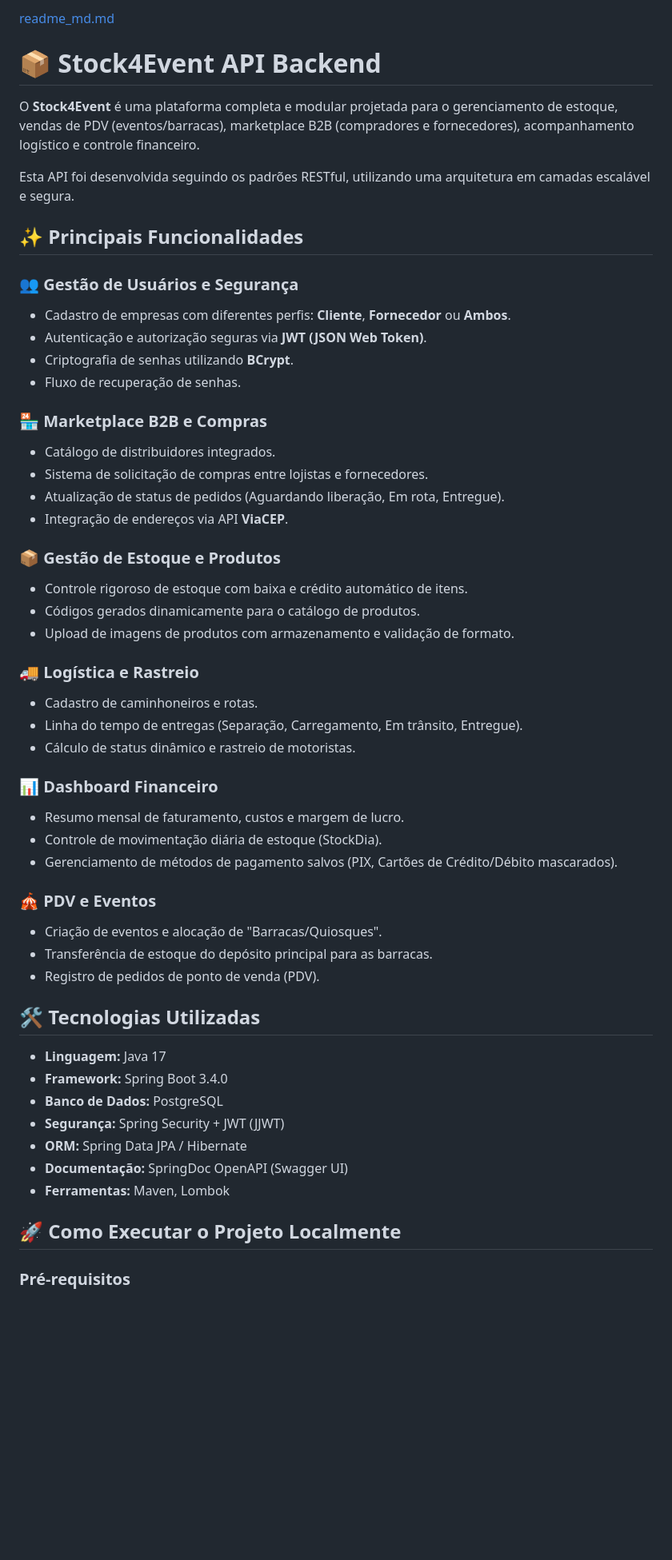
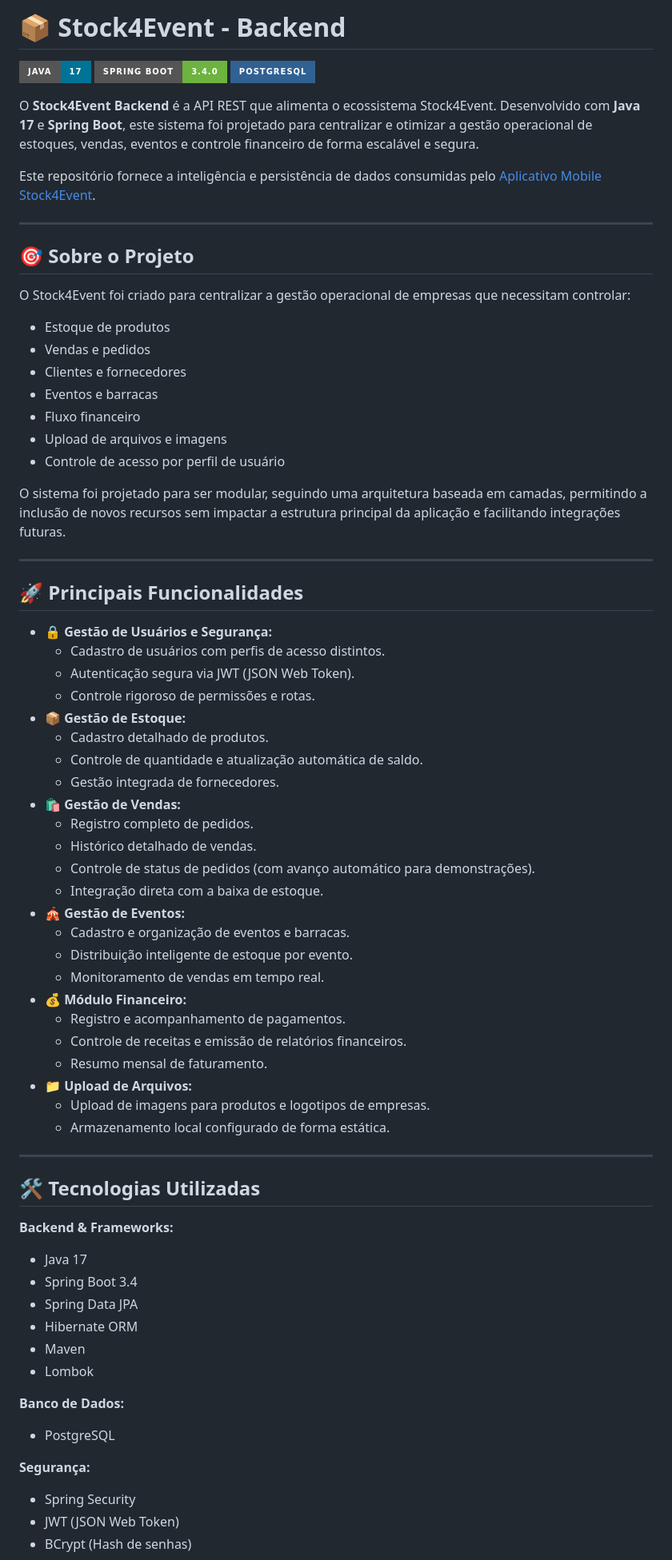
Before and after one commit to LuanSantos26/QuickStock-BackEnd, a Markdown page: README.md, the part around one of its changes. Shown at 80% size. Rendered like a GitHub page; badges without logos; blank space fills up the shorter version.

```diff
--- a/README.md
+++ b/README.md
@@ -1,61 +1,75 @@
-[readme_md.md](https://github.com/user-attachments/files/33796925/readme_md.md)
-# 📦 Stock4Event API Backend
+# 📦 Stock4Event - Backend
 
-O **Stock4Event** é uma plataforma completa e modular projetada para o gerenciamento de estoque, vendas de PDV (eventos/barracas), marketplace B2B (compradores e fornecedores), acompanhamento logístico e controle financeiro.
+[![Java](https://img.shields.io/badge/Java-17-007396?style=for-the-badge&logo=java&logoColor=white)](https://www.java.com/)
+[![Spring Boot](https://img.shields.io/badge/Spring_Boot-3.4.0-6DB33F?style=for-the-badge&logo=spring-boot&logoColor=white)](https://spring.io/projects/spring-boot)
+[![PostgreSQL](https://img.shields.io/badge/PostgreSQL-316192?style=for-the-badge&logo=postgresql&logoColor=white)](https://www.postgresql.org/)
 
-Esta API foi desenvolvida seguindo os padrões RESTful, utilizando uma arquitetura em camadas escalável e segura.
+O **Stock4Event Backend** é a API REST que alimenta o ecossistema Stock4Event. Desenvolvido com **Java 17** e **Spring Boot**, este sistema foi projetado para centralizar e otimizar a gestão operacional de estoques, vendas, eventos e controle financeiro de forma escalável e segura.
 
-## ✨ Principais Funcionalidades
+Este repositório fornece a inteligência e persistência de dados consumidas pelo [Aplicativo Mobile Stock4Event](https://github.com/marcelo435/Mobile).
 
-### 👥 Gestão de Usuários e Segurança
+---
 
-* Cadastro de empresas com diferentes perfis: **Cliente**, **Fornecedor** ou **Ambos**.
-* Autenticação e autorização seguras via **JWT (JSON Web Token)**.
-* Criptografia de senhas utilizando **BCrypt**.
-* Fluxo de recuperação de senhas.
+## 🎯 Sobre o Projeto
 
-### 🏪 Marketplace B2B e Compras
+O Stock4Event foi criado para centralizar a gestão operacional de empresas que necessitam controlar:
 
-* Catálogo de distribuidores integrados.
-* Sistema de solicitação de compras entre lojistas e fornecedores.
-* Atualização de status de pedidos (Aguardando liberação, Em rota, Entregue).
-* Integração de endereços via API **ViaCEP**.
+* Estoque de produtos
+* Vendas e pedidos
+* Clientes e fornecedores
+* Eventos e barracas
+* Fluxo financeiro
+* Upload de arquivos e imagens
+* Controle de acesso por perfil de usuário
 
-### 📦 Gestão de Estoque e Produtos
+O sistema foi projetado para ser modular, seguindo uma arquitetura baseada em camadas, permitindo a inclusão de novos recursos sem impactar a estrutura principal da aplicação e facilitando integrações futuras.
 
-* Controle rigoroso de estoque com baixa e crédito automático de itens.
-* Códigos gerados dinamicamente para o catálogo de produtos.
-* Upload de imagens de produtos com armazenamento e validação de formato.
+---
 
-### 🚚 Logística e Rastreio
+## 🚀 Principais Funcionalidades
 
-* Cadastro de caminhoneiros e rotas.
-* Linha do tempo de entregas (Separação, Carregamento, Em trânsito, Entregue).
-* Cálculo de status dinâmico e rastreio de motoristas.
+* **🔒 Gestão de Usuários e Segurança:**
+  * Cadastro de usuários com perfis de acesso distintos.
+  * Autenticação segura via JWT (JSON Web Token).
+  * Controle rigoroso de permissões e rotas.
+* **📦 Gestão de Estoque:**
+  * Cadastro detalhado de produtos.
+  * Controle de quantidade e atualização automática de saldo.
+  * Gestão integrada de fornecedores.
+* **🛍️ Gestão de Vendas:**
+  * Registro completo de pedidos.
+  * Histórico detalhado de vendas.
+  * Controle de status de pedidos (com avanço automático para demonstrações).
+  * Integração direta com a baixa de estoque.
+* **🎪 Gestão de Eventos:**
+  * Cadastro e organização de eventos e barracas.
+  * Distribuição inteligente de estoque por evento.
+  * Monitoramento de vendas em tempo real.
+* **💰 Módulo Financeiro:**
+  * Registro e acompanhamento de pagamentos.
+  * Controle de receitas e emissão de relatórios financeiros.
+  * Resumo mensal de faturamento.
+* **📁 Upload de Arquivos:**
+  * Upload de imagens para produtos e logotipos de empresas.
+  * Armazenamento local configurado de forma estática.
 
-### 📊 Dashboard Financeiro
-
-* Resumo mensal de faturamento, custos e margem de lucro.
-* Controle de movimentação diária de estoque (StockDia).
-* Gerenciamento de métodos de pagamento salvos (PIX, Cartões de Crédito/Débito mascarados).
-
-### 🎪 PDV e Eventos
-
-* Criação de eventos e alocação de "Barracas/Quiosques".
-* Transferência de estoque do depósito principal para as barracas.
-* Registro de pedidos de ponto de venda (PDV).
+---
 
 ## 🛠️ Tecnologias Utilizadas
 
-* **Linguagem:** Java 17
-* **Framework:** Spring Boot 3.4.0
-* **Banco de Dados:** PostgreSQL
-* **Segurança:** Spring Security + JWT (JJWT)
-* **ORM:** Spring Data JPA / Hibernate
-* **Documentação:** SpringDoc OpenAPI (Swagger UI)
-* **Ferramentas:** Maven, Lombok
+**Backend & Frameworks:**
+* Java 17
+* Spring Boot 3.4
+* Spring Data JPA
+* Hibernate ORM
+* Maven
+* Lombok
 
-## 🚀 Como Executar o Projeto Localmente
+**Banco de Dados:**
+* PostgreSQL
 
-### Pré-requisitos
+**Segurança:**
+* Spring Security
+* JWT (JSON Web Token)
+* BCrypt (Hash de senhas)
 
```
Also changed, not shown: other parts of README.md (+16 -78 lines).
